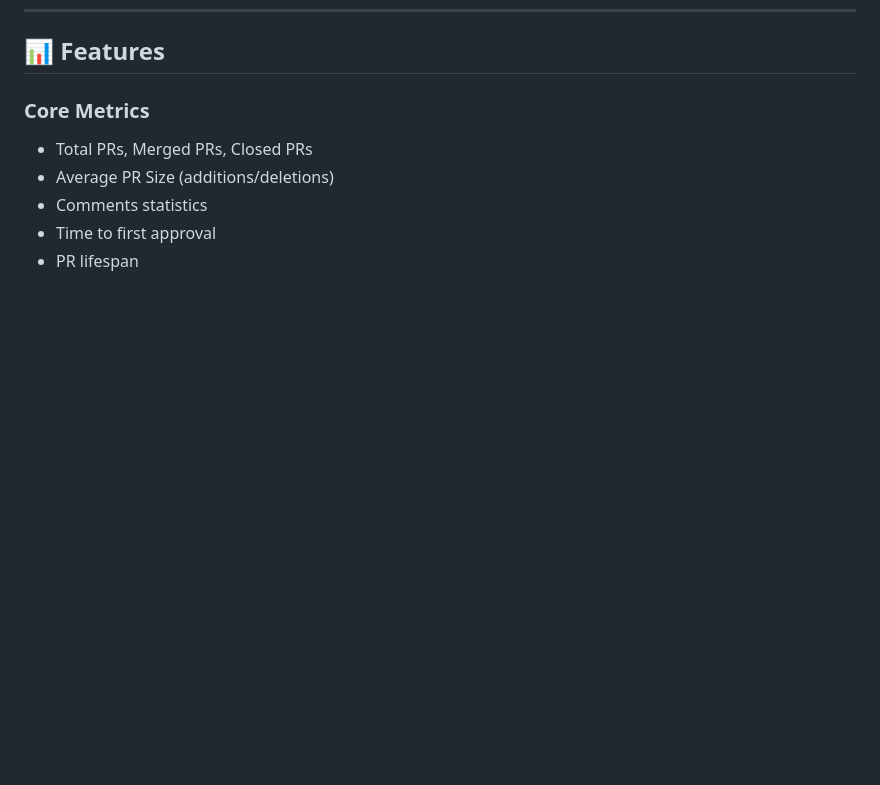
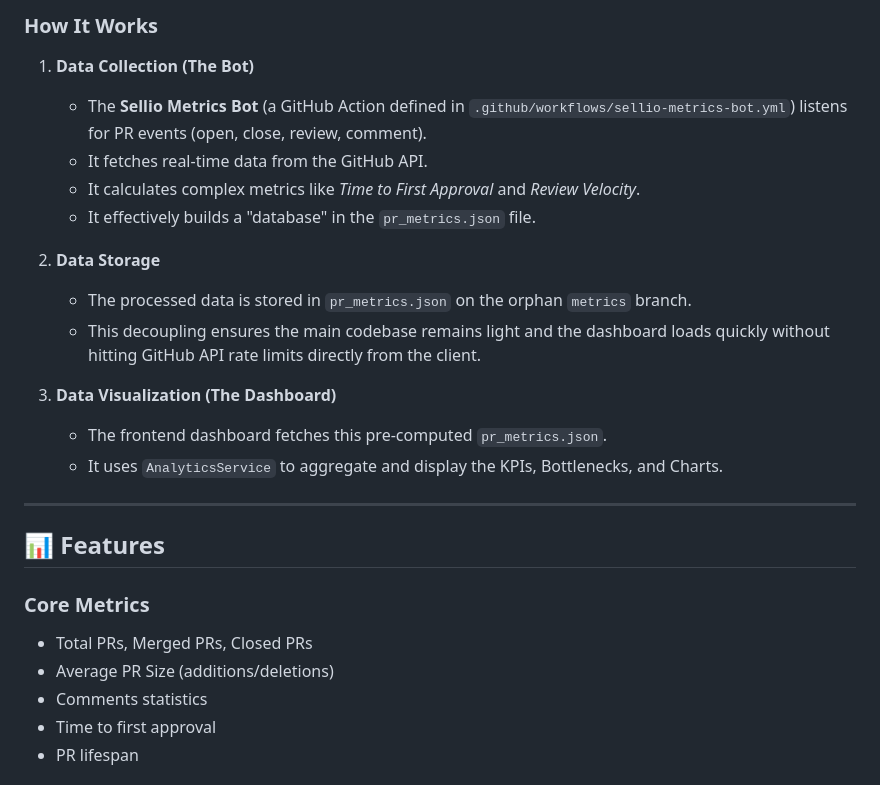
Before and after one commit to Sellio-Squad/sellio_metrics, a Markdown page: README.md, the part around one of its changes. GitHub-like rendering; blank space fills up the shorter version.

Commit message:
Docs: Add Data Pipeline Architecture and Mermaid diagram

```diff
--- a/README.md
+++ b/README.md
@@ -69,3 +98,21 @@ team_metrics_dashboard/
+### How It Works
+
+1.  **Data Collection (The Bot)**
+    *   The **Sellio Metrics Bot** (a GitHub Action defined in `.github/workflows/sellio-metrics-bot.yml`) listens for PR events (open, close, review, comment).
+    *   It fetches real-time data from the GitHub API.
+    *   It calculates complex metrics like *Time to First Approval* and *Review Velocity*.
+    *   It effectively builds a "database" in the `pr_metrics.json` file.
+
+2.  **Data Storage**
+    *   The processed data is stored in `pr_metrics.json` on the orphan `metrics` branch.
+    *   This decoupling ensures the main codebase remains light and the dashboard loads quickly without hitting GitHub API rate limits directly from the client.
+
+3.  **Data Visualization (The Dashboard)**
+    *   The frontend dashboard fetches this pre-computed `pr_metrics.json`.
+    *   It uses `AnalyticsService` to aggregate and display the KPIs, Bottlenecks, and Charts.
+
+---
+
 
 ## 📊 Features
 
```
Also changed, not shown: other parts of README.md (+29 -0 lines).
